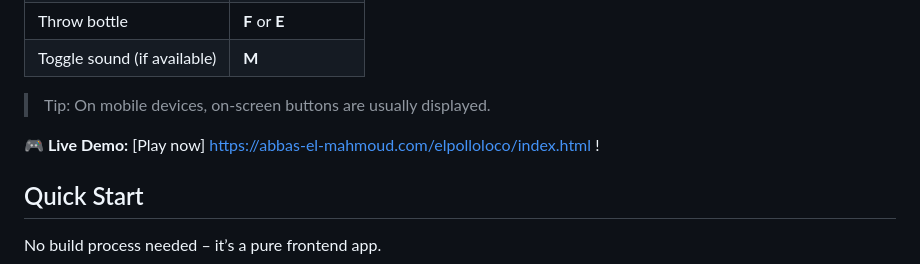
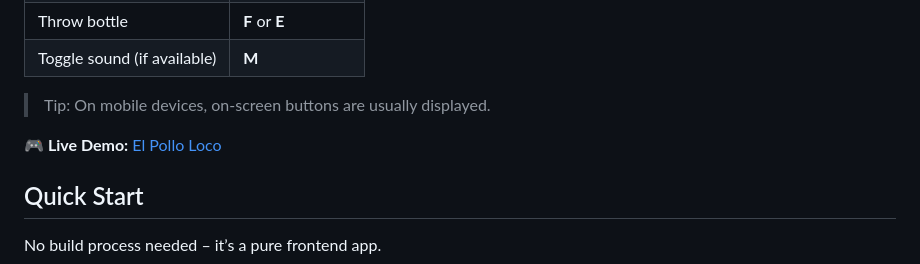
Before and after one commit to AbbasEl11/El-Pollo-Loco, a Markdown page: README.md, the part around the change. Drawn GitHub-style.

```diff
--- a/README.md
+++ b/README.md
@@ -36,7 +36,7 @@ A lightweight 2D side-scrolling jump’n’run game for the browser – built wi
 > Tip: On mobile devices, on-screen buttons are usually displayed.
 
 
-**🎮 Live Demo:** [Play now]  https://abbas-el-mahmoud.com/elpolloloco/index.html !
+**🎮 Live Demo:** [El Pollo Loco](https://abbas-el-mahmoud.com/elpolloloco/index.html)
 
 ## Quick Start
 No build process needed – it’s a pure frontend app.
```
